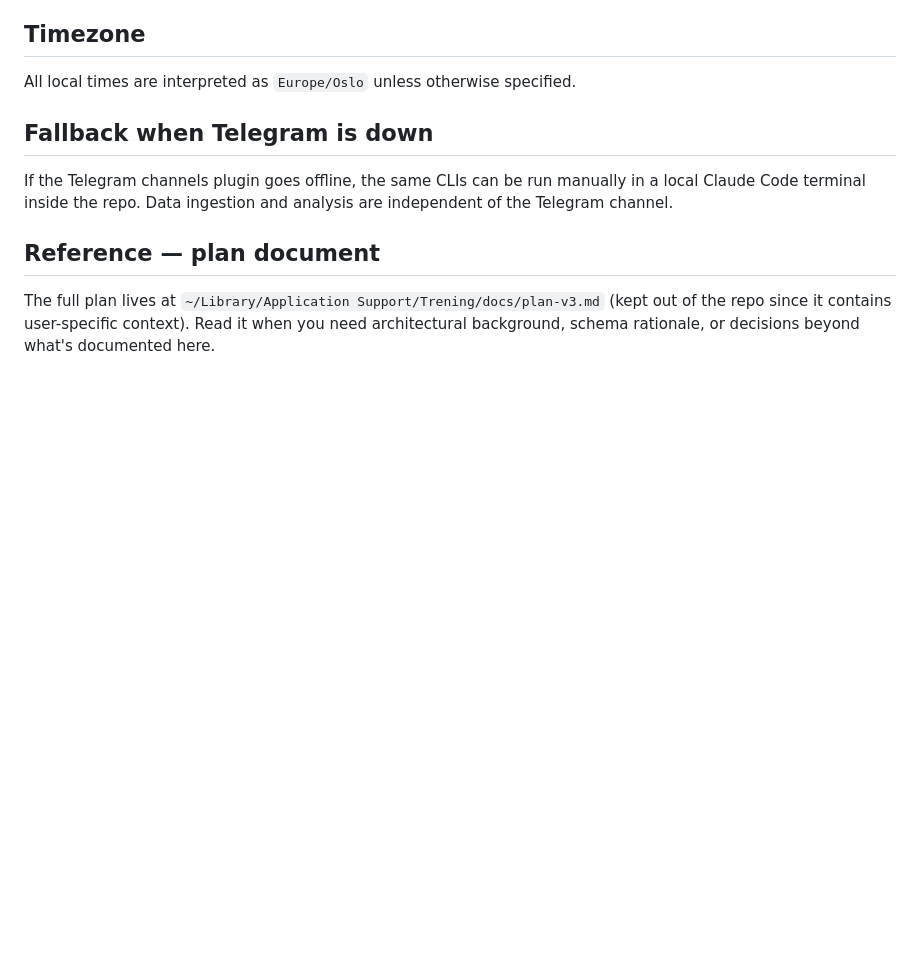
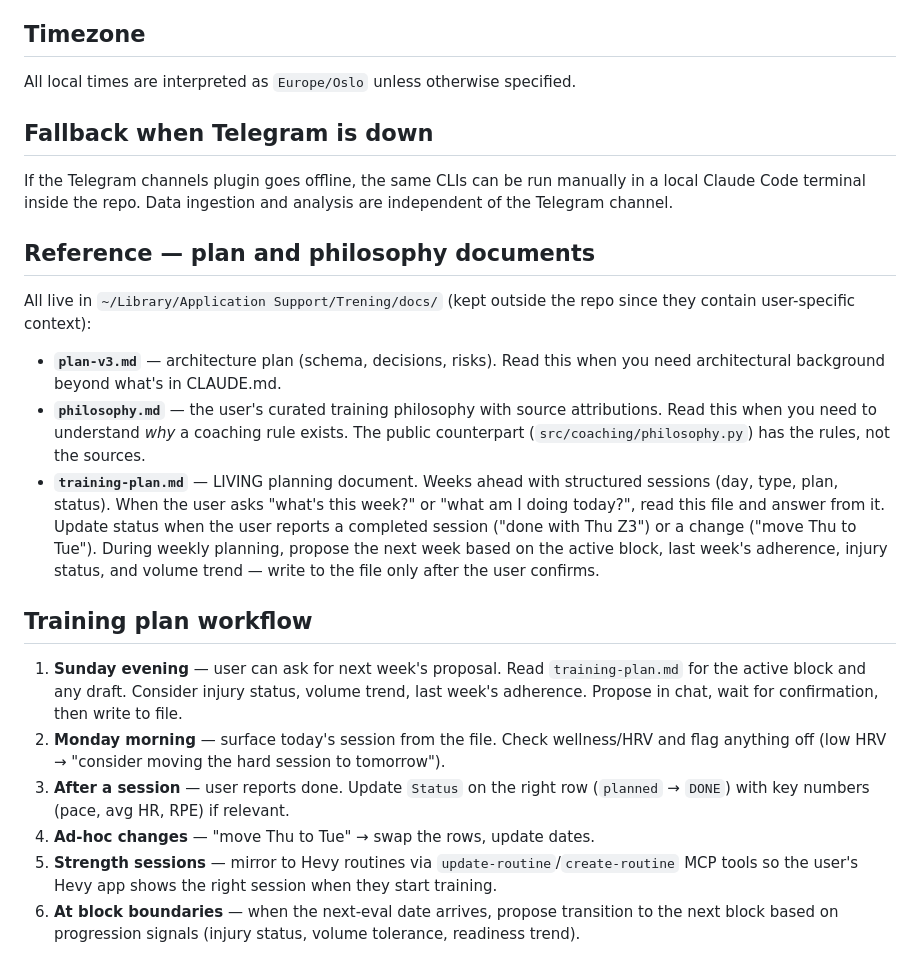
Before and after one commit to Petter-bj/Coach-CC, a Markdown page: CLAUDE.example.md, the part around the change. Drawn GitHub-style; blank space fills up the shorter version.

Commit message:
CLAUDE.example: document training-plan.md living planning workflow
Adds a "Training plan workflow" section so users deploying this repo
know the expected pattern: a living markdown file at
~/Library/.../docs/training-plan.md that the bot reads/updates across
sessions, complementary to planned_sessions DB (structured adherence
tracking) and Hevy routines (strength session templates).

Six-step flow covering Sunday proposal, Monday surfacing, post-session
status updates, ad-hoc changes, Hevy mirror for strength, and block
transitions. Generic enough for any user's training structure while
codifying the pattern we've been using ad-hoc in conversation.

No behavior change — just documentation of the workflow.

```diff
--- a/CLAUDE.example.md
+++ b/CLAUDE.example.md
@@ -263,9 +263,42 @@ If the Telegram channels plugin goes offline, the same CLIs can be run manually
 in a local Claude Code terminal inside the repo. Data ingestion and analysis
 are independent of the Telegram channel.
 
-## Reference — plan document
+## Reference — plan and philosophy documents
 
-The full plan lives at `~/Library/Application Support/Trening/docs/plan-v3.md`
-(kept out of the repo since it contains user-specific context). Read it when
-you need architectural background, schema rationale, or decisions beyond what's
-documented here.
+All live in `~/Library/Application Support/Trening/docs/` (kept outside
+the repo since they contain user-specific context):
+
+- **`plan-v3.md`** — architecture plan (schema, decisions, risks). Read
+  this when you need architectural background beyond what's in CLAUDE.md.
+- **`philosophy.md`** — the user's curated training philosophy with
+  source attributions. Read this when you need to understand *why* a
+  coaching rule exists. The public counterpart (`src/coaching/philosophy.py`)
+  has the rules, not the sources.
+- **`training-plan.md`** — LIVING planning document. Weeks ahead with
+  structured sessions (day, type, plan, status). When the user asks
+  "what's this week?" or "what am I doing today?", read this file and
+  answer from it. Update status when the user reports a completed
+  session ("done with Thu Z3") or a change ("move Thu to Tue"). During
+  weekly planning, propose the next week based on the active block,
+  last week's adherence, injury status, and volume trend — write to the
+  file only after the user confirms.
+
+## Training plan workflow
+
+1. **Sunday evening** — user can ask for next week's proposal. Read
+   `training-plan.md` for the active block and any draft. Consider
+   injury status, volume trend, last week's adherence. Propose in chat,
+   wait for confirmation, then write to file.
+2. **Monday morning** — surface today's session from the file. Check
+   wellness/HRV and flag anything off (low HRV → "consider moving the
+   hard session to tomorrow").
+3. **After a session** — user reports done. Update `Status` on the right
+   row (`planned` → `DONE`) with key numbers (pace, avg HR, RPE) if
+   relevant.
+4. **Ad-hoc changes** — "move Thu to Tue" → swap the rows, update dates.
+5. **Strength sessions** — mirror to Hevy routines via
+   `update-routine`/`create-routine` MCP tools so the user's Hevy app
+   shows the right session when they start training.
+6. **At block boundaries** — when the next-eval date arrives, propose
+   transition to the next block based on progression signals (injury
+   status, volume tolerance, readiness trend).
```
